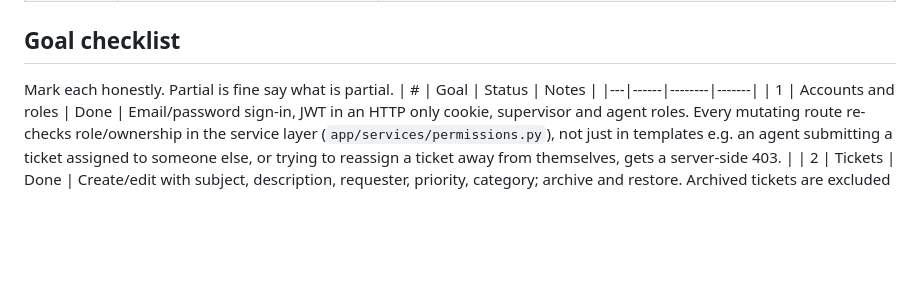
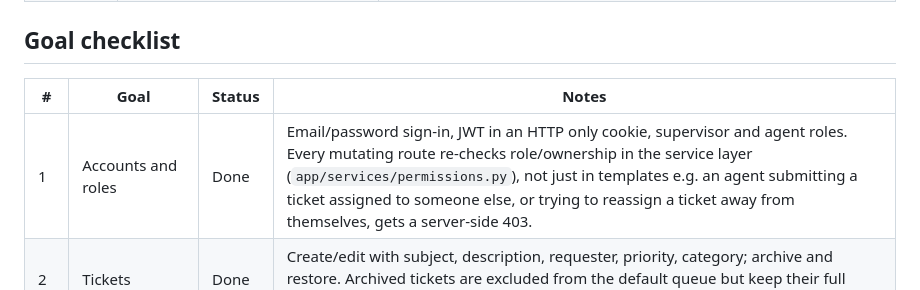
Before and after one commit to Gallant-Bhanu-Bhardwaj/support-ticketing-app, a Markdown page: SUBMISSION.md, the part around the change. Rendered like a GitHub page; blank space fills up the shorter version.

```diff
--- a/SUBMISSION.md
+++ b/SUBMISSION.md
@@ -33,7 +33,6 @@ wait roughly a minute and reload rather than assuming it's broken.
 
 ## Goal checklist
 
-Mark each honestly. Partial is fine say what is partial.
 | # | Goal | Status | Notes |
 |---|------|--------|-------|
 | 1 | Accounts and roles | Done | Email/password sign-in, JWT in an HTTP only cookie, supervisor and agent roles. Every mutating route re-checks role/ownership in the service layer (`app/services/permissions.py`), not just in templates e.g. an agent submitting a ticket assigned to someone else, or trying to reassign a ticket away from themselves, gets a server-side 403. |
```
